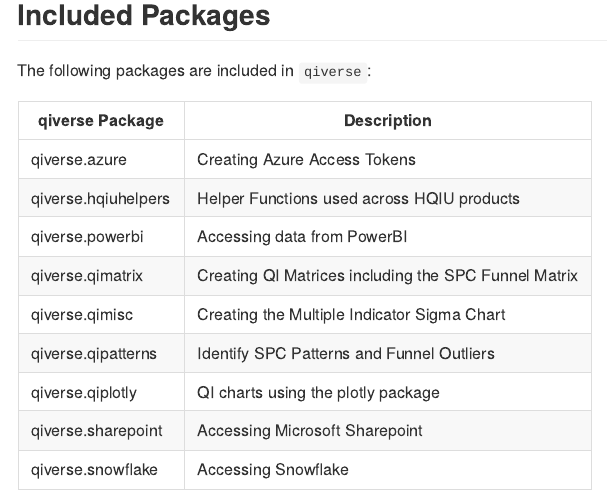
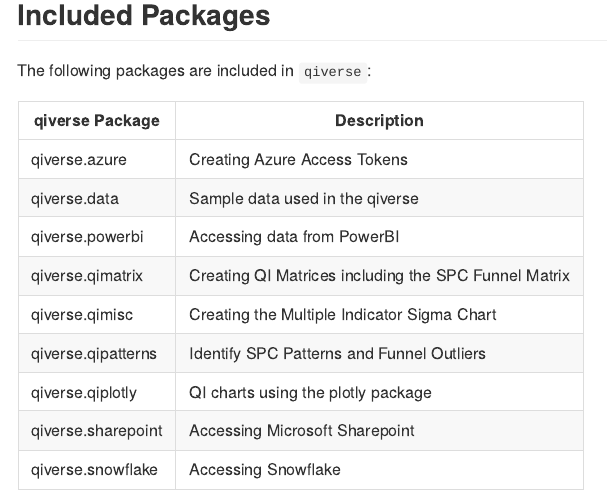
Before and after one commit to AUS-DOH-Safety-and-Quality/qiverse, an R Markdown document (README.Rmd): the page in a window 1100 px wide, from 460 px down. The pictures show the output file README.md that the author committed with the source, drawn offline in the style of GitHub; badge pictures from the web are left out.

Commit message:
Add qiverse.data, and remove qiverse.hqiuhelpers

```diff
--- a/README.Rmd
+++ b/README.Rmd
@@ -52,7 +52,7 @@
 | qiverse Package     | Description                                          |
 |---------------------|------------------------------------------------------|
 | qiverse.azure       | Creating Azure Access Tokens                         |
-| qiverse.hqiuhelpers | Helper Functions used across HQIU products           |
+| qiverse.data        | Sample data used in the qiverse                      |
 | qiverse.powerbi     | Accessing data from PowerBI                          |
 | qiverse.qimatrix    | Creating QI Matrices including the SPC Funnel Matrix |
 | qiverse.qimisc      | Creating the Multiple Indicator Sigma Chart          |
```
Also changed, not shown: README.md, 1 other file.
